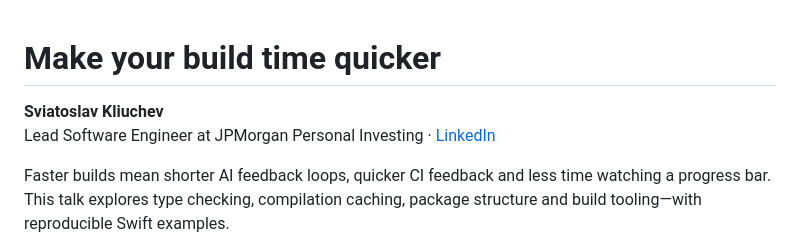
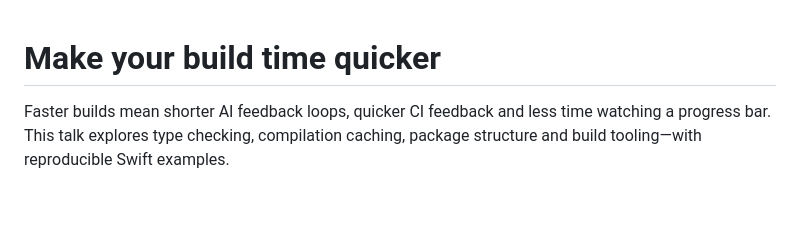
Before and after one commit to kliuchev/make-your-build-time-quicker, a Markdown page: README.md, the part around the change. Rendered like a GitHub page; blank space fills up the shorter version.

```diff
--- a/README.md
+++ b/README.md
@@ -1,7 +1,4 @@
 # Make your build time quicker
-
-**Sviatoslav Kliuchev**
-Lead Software Engineer at JPMorgan Personal Investing · [LinkedIn](https://www.linkedin.com/in/sviatoslav-kliuchev-50034097/)
 
 Faster builds mean shorter AI feedback loops, quicker CI feedback and less time watching a progress bar. This talk explores type checking, compilation caching, package structure and build tooling—with reproducible Swift examples.
 
```
